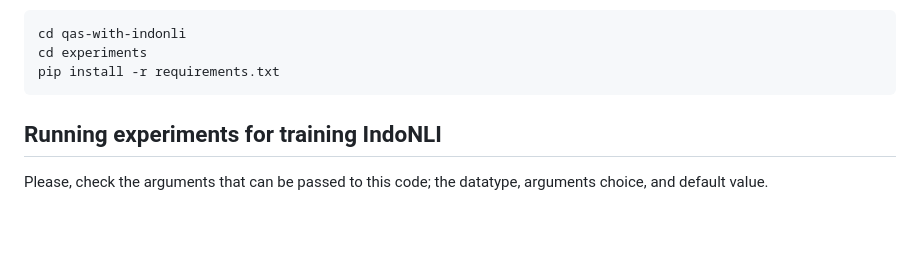
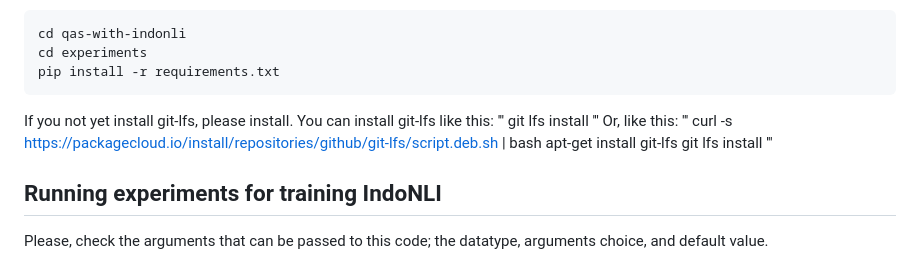
Before and after one commit to muhammadravi251001/qas-with-indonli, a Markdown page: experiments/README.md, the part around the change. Drawn GitHub-style; blank space fills up the shorter version.

Commit message:
add instruction to install git-lfs

````diff
--- a/experiments/README.md
+++ b/experiments/README.md
@@ -15,6 +15,17 @@ cd qas-with-indonli
 cd experiments
 pip install -r requirements.txt
 ```
+
+If you not yet install git-lfs, please install. You can install git-lfs like this:
+'''
+git lfs install
+'''
+Or, like this:
+'''
+curl -s https://packagecloud.io/install/repositories/github/git-lfs/script.deb.sh | bash
+apt-get install git-lfs
+git lfs install
+'''
 
 ## Running experiments for training IndoNLI
 
````
